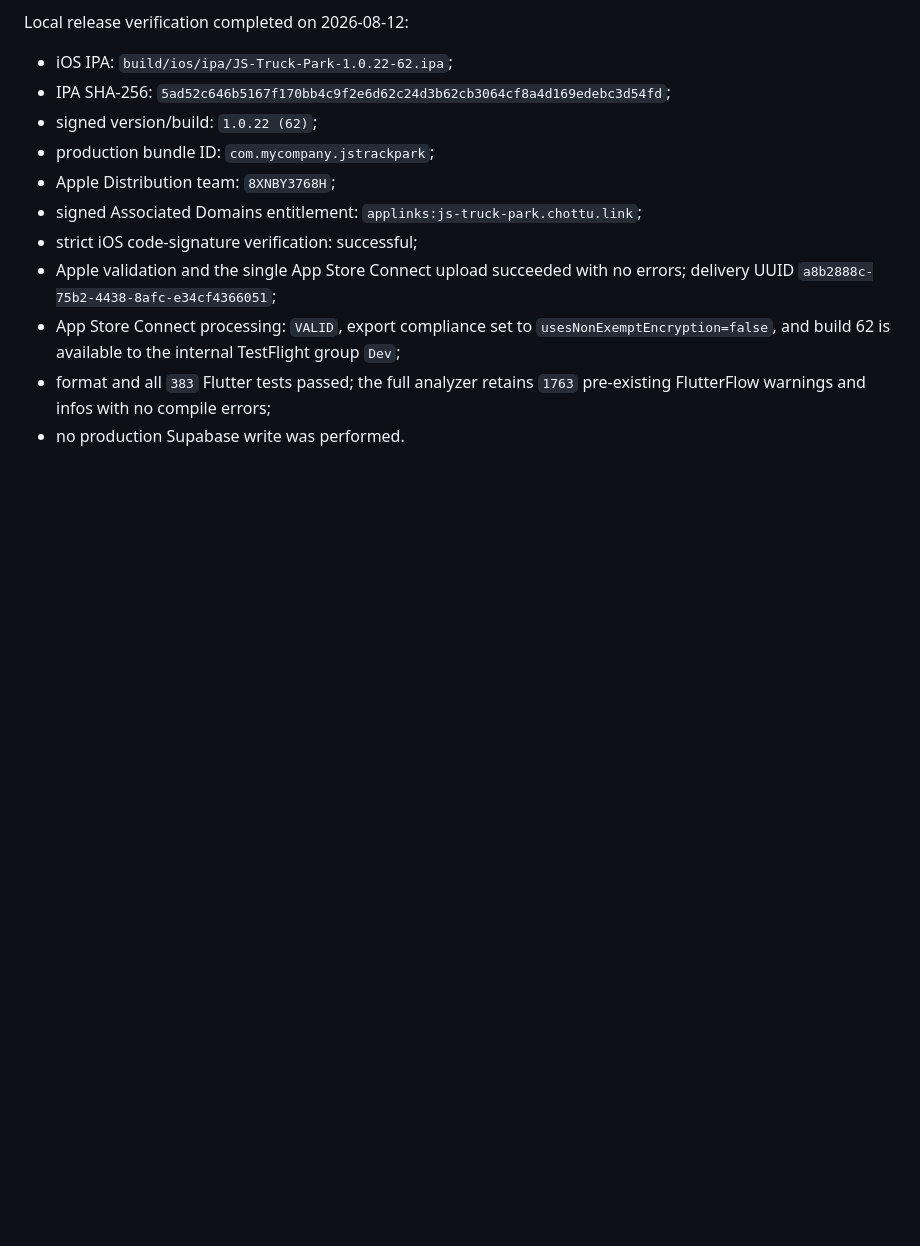
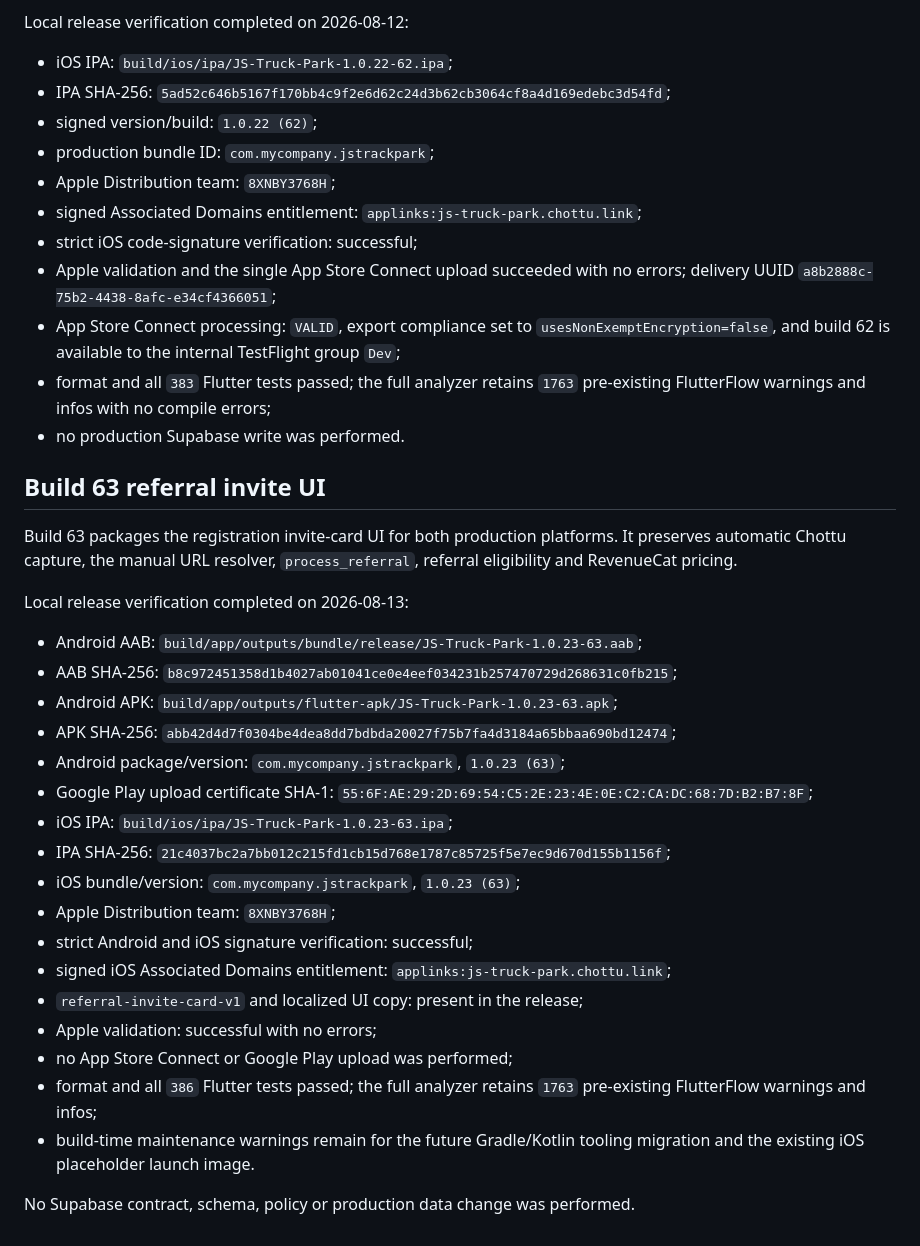
Before and after one commit to AlexKulyabin/js-truck-park-client, a Markdown page: docs/release_artifact_provenance.md, the part around the change. Drawn GitHub-style; blank space fills up the shorter version.

Commit message:
docs(release): record build 63 artifacts

```diff
--- a/docs/release_artifact_provenance.md
+++ b/docs/release_artifact_provenance.md
@@ -286,3 +286,40 @@ Local release verification completed on 2026-08-12:
 - format and all `383` Flutter tests passed; the full analyzer retains `1763`
   pre-existing FlutterFlow warnings and infos with no compile errors;
 - no production Supabase write was performed.
+
+## Build 63 referral invite UI
+
+Build 63 packages the registration invite-card UI for both production
+platforms. It preserves automatic Chottu capture, the manual URL resolver,
+`process_referral`, referral eligibility and RevenueCat pricing.
+
+Local release verification completed on 2026-08-13:
+
+- Android AAB:
+  `build/app/outputs/bundle/release/JS-Truck-Park-1.0.23-63.aab`;
+- AAB SHA-256:
+  `b8c972451358d1b4027ab01041ce0e4eef034231b257470729d268631c0fb215`;
+- Android APK:
+  `build/app/outputs/flutter-apk/JS-Truck-Park-1.0.23-63.apk`;
+- APK SHA-256:
+  `abb42d4d7f0304be4dea8dd7bdbda20027f75b7fa4d3184a65bbaa690bd12474`;
+- Android package/version: `com.mycompany.jstrackpark`, `1.0.23 (63)`;
+- Google Play upload certificate SHA-1:
+  `55:6F:AE:29:2D:69:54:C5:2E:23:4E:0E:C2:CA:DC:68:7D:B2:B7:8F`;
+- iOS IPA: `build/ios/ipa/JS-Truck-Park-1.0.23-63.ipa`;
+- IPA SHA-256:
+  `21c4037bc2a7bb012c215fd1cb15d768e1787c85725f5e7ec9d670d155b1156f`;
+- iOS bundle/version: `com.mycompany.jstrackpark`, `1.0.23 (63)`;
+- Apple Distribution team: `8XNBY3768H`;
+- strict Android and iOS signature verification: successful;
+- signed iOS Associated Domains entitlement:
+  `applinks:js-truck-park.chottu.link`;
+- `referral-invite-card-v1` and localized UI copy: present in the release;
+- Apple validation: successful with no errors;
+- no App Store Connect or Google Play upload was performed;
+- format and all `386` Flutter tests passed; the full analyzer retains `1763`
+  pre-existing FlutterFlow warnings and infos;
+- build-time maintenance warnings remain for the future Gradle/Kotlin tooling
+  migration and the existing iOS placeholder launch image.
+
+No Supabase contract, schema, policy or production data change was performed.
```
Also changed, not shown: docs/ios_testflight_archive.md (+30 -0 lines).
